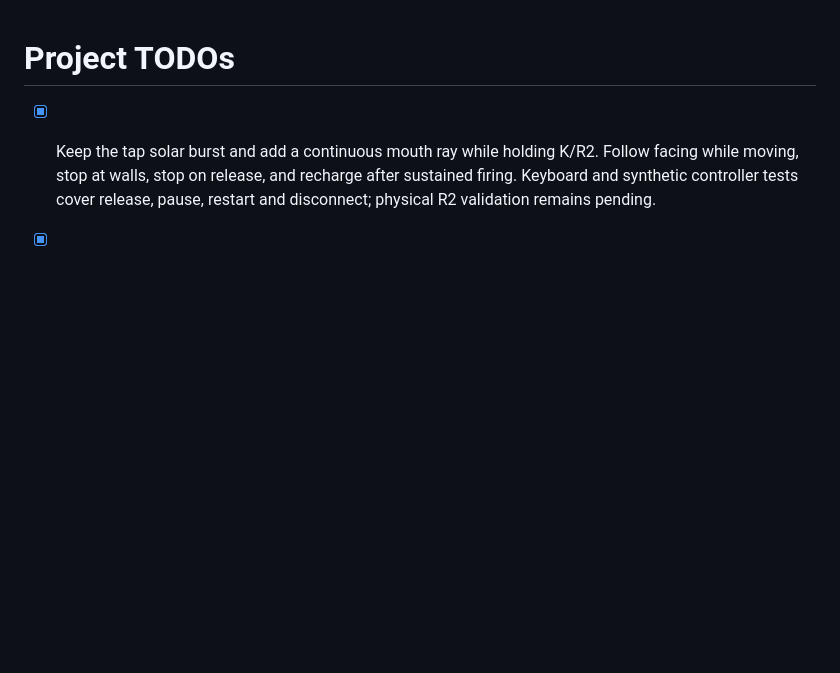
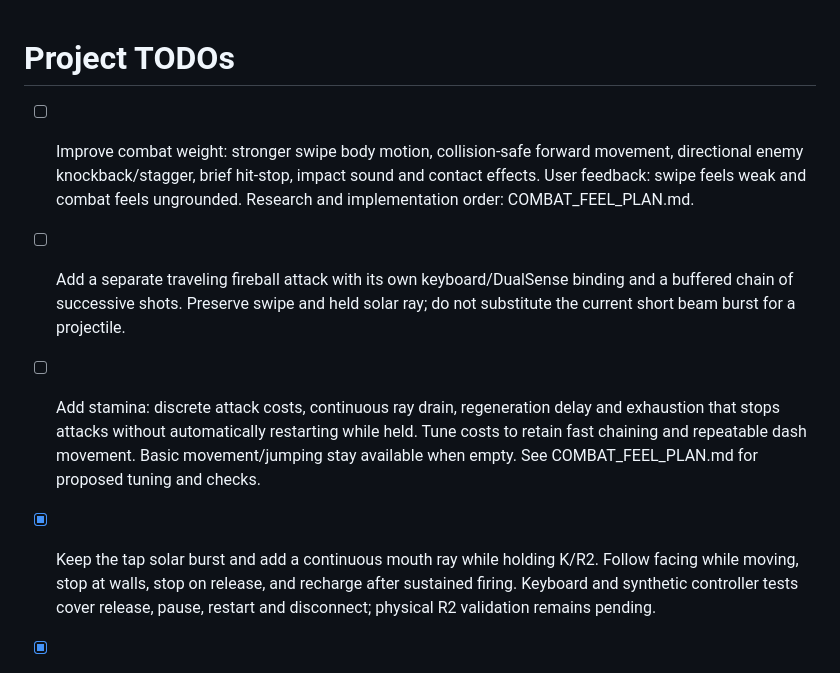
Before and after one commit to sstewart207/kaiju-platformer-prototype, a Markdown page: TODO.md, the part around the change. Drawn GitHub-style; blank space fills up the shorter version.

Commit message:
Record combat impact, chainable fireball and stamina plan

```diff
--- a/TODO.md
+++ b/TODO.md
@@ -1,4 +1,8 @@
 # Project TODOs
+
+- [ ] Improve combat weight: stronger swipe body motion, collision-safe forward movement, directional enemy knockback/stagger, brief hit-stop, impact sound and contact effects. User feedback: swipe feels weak and combat feels ungrounded. Research and implementation order: COMBAT_FEEL_PLAN.md.
+- [ ] Add a separate traveling fireball attack with its own keyboard/DualSense binding and a buffered chain of successive shots. Preserve swipe and held solar ray; do not substitute the current short beam burst for a projectile.
+- [ ] Add stamina: discrete attack costs, continuous ray drain, regeneration delay and exhaustion that stops attacks without automatically restarting while held. Tune costs to retain fast chaining and repeatable dash movement. Basic movement/jumping stay available when empty. See COMBAT_FEEL_PLAN.md for proposed tuning and checks.
 
 - [x] Keep the tap solar burst and add a continuous mouth ray while holding K/R2. Follow facing while moving, stop at walls, stop on release, and recharge after sustained firing. Keyboard and synthetic controller tests cover release, pause, restart and disconnect; physical R2 validation remains pending.
 - [x] Place 12 zombies in four groups along Ruins; require all 12 defeats to unlock the exit. Preserve kills through checkpoint recovery and reset on restart. New authored levels use higher quotas (18, then 24); replaying Ruins keeps its quota.
```
Also changed, not shown: COMBAT_FEEL_PLAN.md (added, +26 -0 lines).
